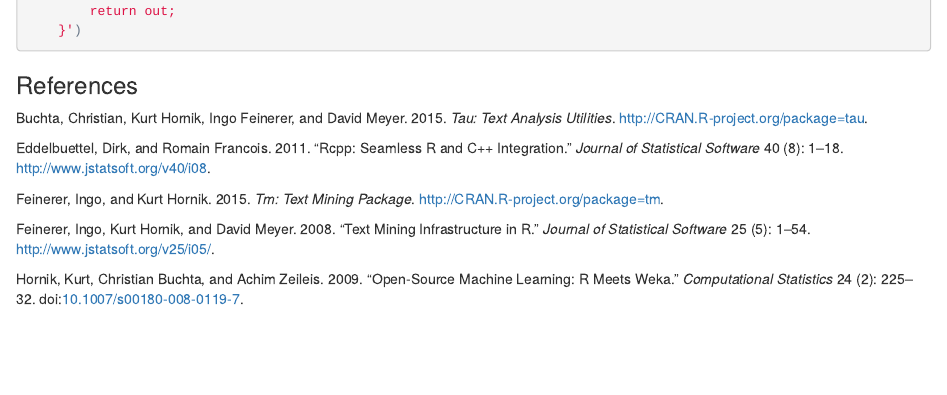
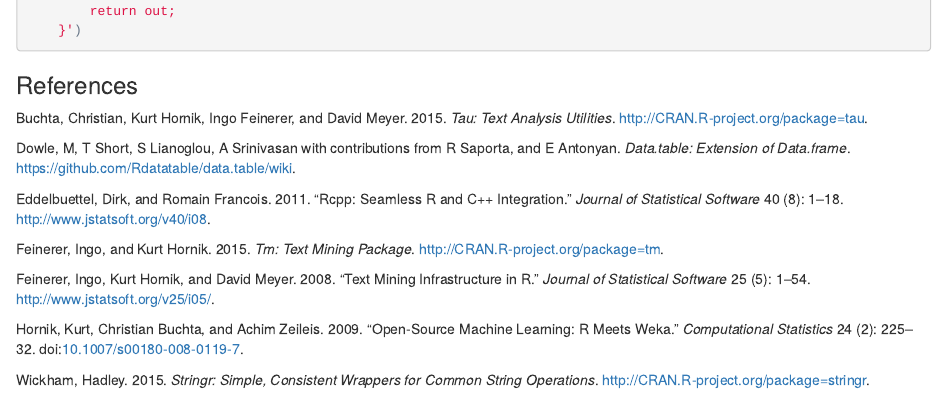
Before and after one commit to everdark/rcpp_lightning_dsc2015, an R Markdown document (index.Rmd): the page in a window 1100 px wide, from 7830 px down. The pictures show the output file index.html that the author committed with the source, opened offline.

Commit message:
add citation for data.table and stringr

```diff
--- a/bibliography.bib
+++ b/bibliography.bib
@@ -1,3 +1,18 @@
+@Manual{Dowle:Short:Lianoglou:Srinivasan,
+  title = {data.table: Extension of Data.frame},
+  author = {M Dowle and T Short and S Lianoglou and A Srinivasan with contributions from R Saporta and E Antonyan},
+  note = {R package version 1.9.5},
+  url = {https://github.com/Rdatatable/data.table/wiki},
+}
+
+@Manual{Wickham:2015,
+  title = {stringr: Simple, Consistent Wrappers for Common String Operations},
+  author = {Hadley Wickham},
+  year = {2015},
+  note = {R package version 1.0.0},
+  url = {http://CRAN.R-project.org/package=stringr},
+}
+
 @Article{Eddelbuettel:Francois:2011:JSSOBK:v40i08,
   author =  "Dirk Eddelbuettel and Romain Francois",
   title =   "Rcpp: Seamless R and C++ Integration",
--- a/index.Rmd
+++ b/index.Rmd
@@ -9,6 +9,8 @@
 output: html_document
 bibliography: bibliography.bib
 notice: |
+    @Dowle:Short:Lianoglou:Srinivasan
+    @Wickham:2015
     @Hornik:BuchtaLZeileis:2009
 ---
 
```
Also changed, not shown: index.html, index_files/figure-html/plot_file_count-1.png.
